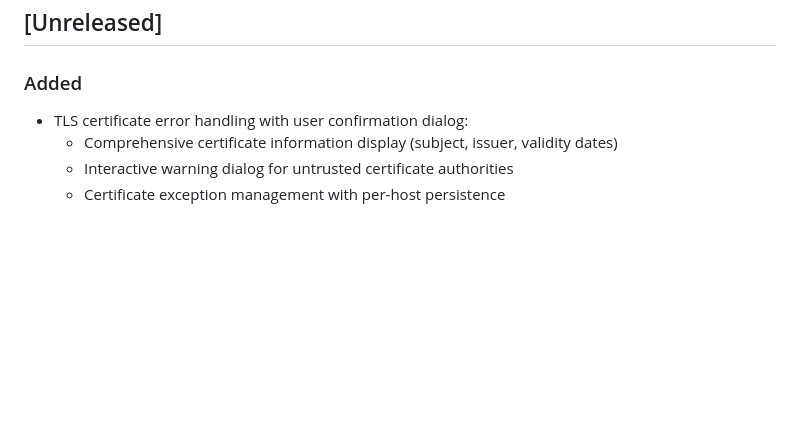
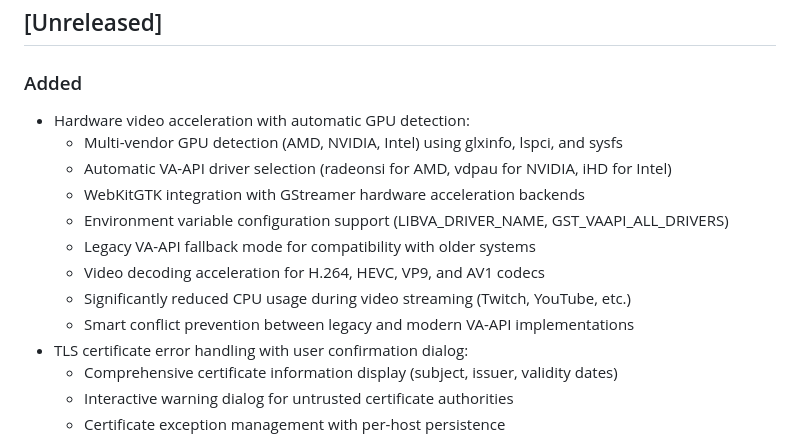
Before and after one commit to bnema/dumber, a Markdown page: CHANGELOG.md, the part around the change. GitHub-like rendering; blank space fills up the shorter version.

Commit message:
docs(changelog): add hardware video acceleration with GPU auto-detection to unreleased features

```diff
--- a/CHANGELOG.md
+++ b/CHANGELOG.md
@@ -5,6 +5,15 @@ All notable changes to this project will be documented in this file.
 ## [Unreleased]
 
 ### Added
+- Hardware video acceleration with automatic GPU detection:
+  - Multi-vendor GPU detection (AMD, NVIDIA, Intel) using glxinfo, lspci, and sysfs
+  - Automatic VA-API driver selection (radeonsi for AMD, vdpau for NVIDIA, iHD for Intel)
+  - WebKitGTK integration with GStreamer hardware acceleration backends
+  - Environment variable configuration support (LIBVA_DRIVER_NAME, GST_VAAPI_ALL_DRIVERS)
+  - Legacy VA-API fallback mode for compatibility with older systems
+  - Video decoding acceleration for H.264, HEVC, VP9, and AV1 codecs
+  - Significantly reduced CPU usage during video streaming (Twitch, YouTube, etc.)
+  - Smart conflict prevention between legacy and modern VA-API implementations
 - TLS certificate error handling with user confirmation dialog:
   - Comprehensive certificate information display (subject, issuer, validity dates)
   - Interactive warning dialog for untrusted certificate authorities
```
